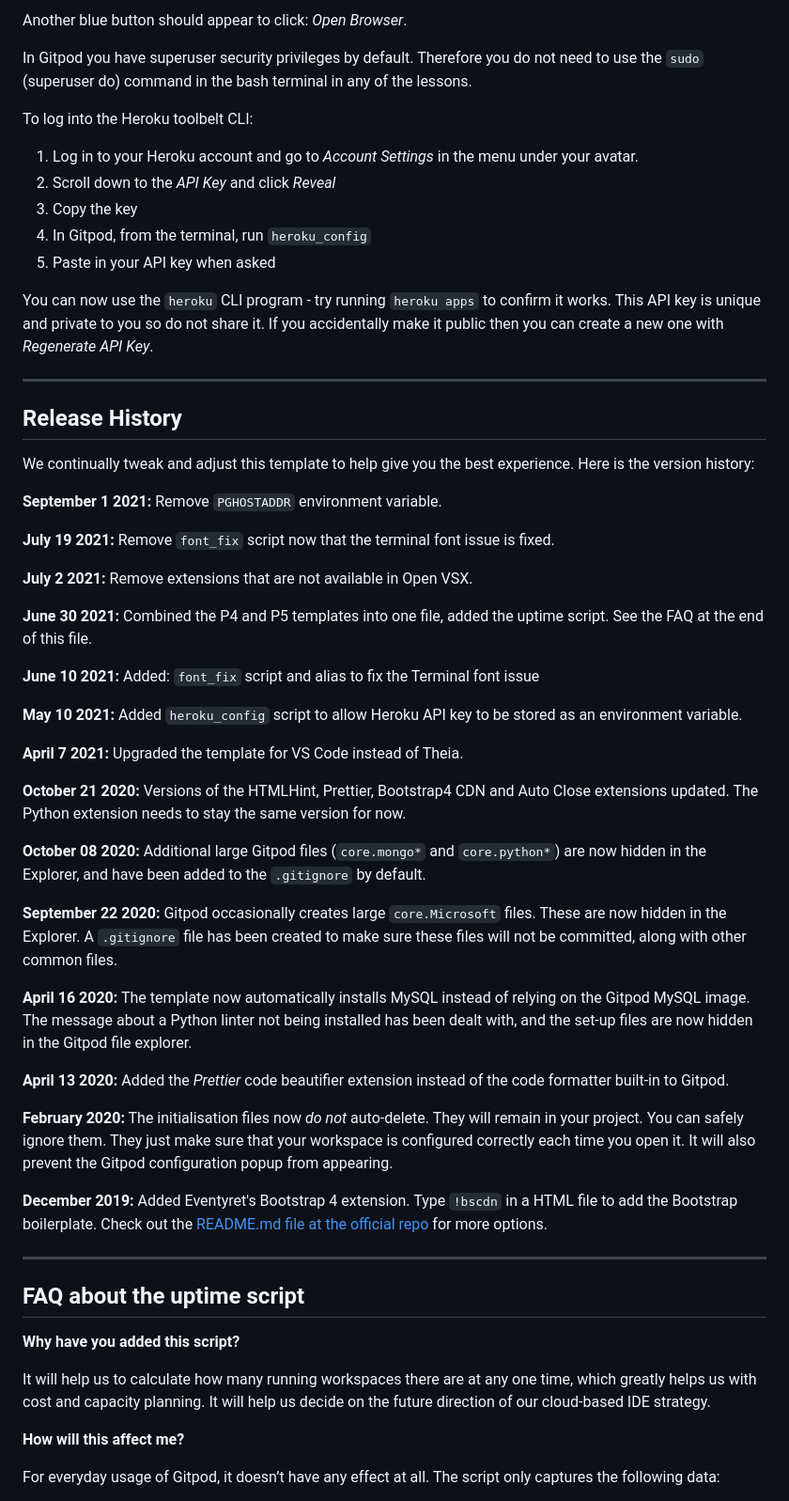
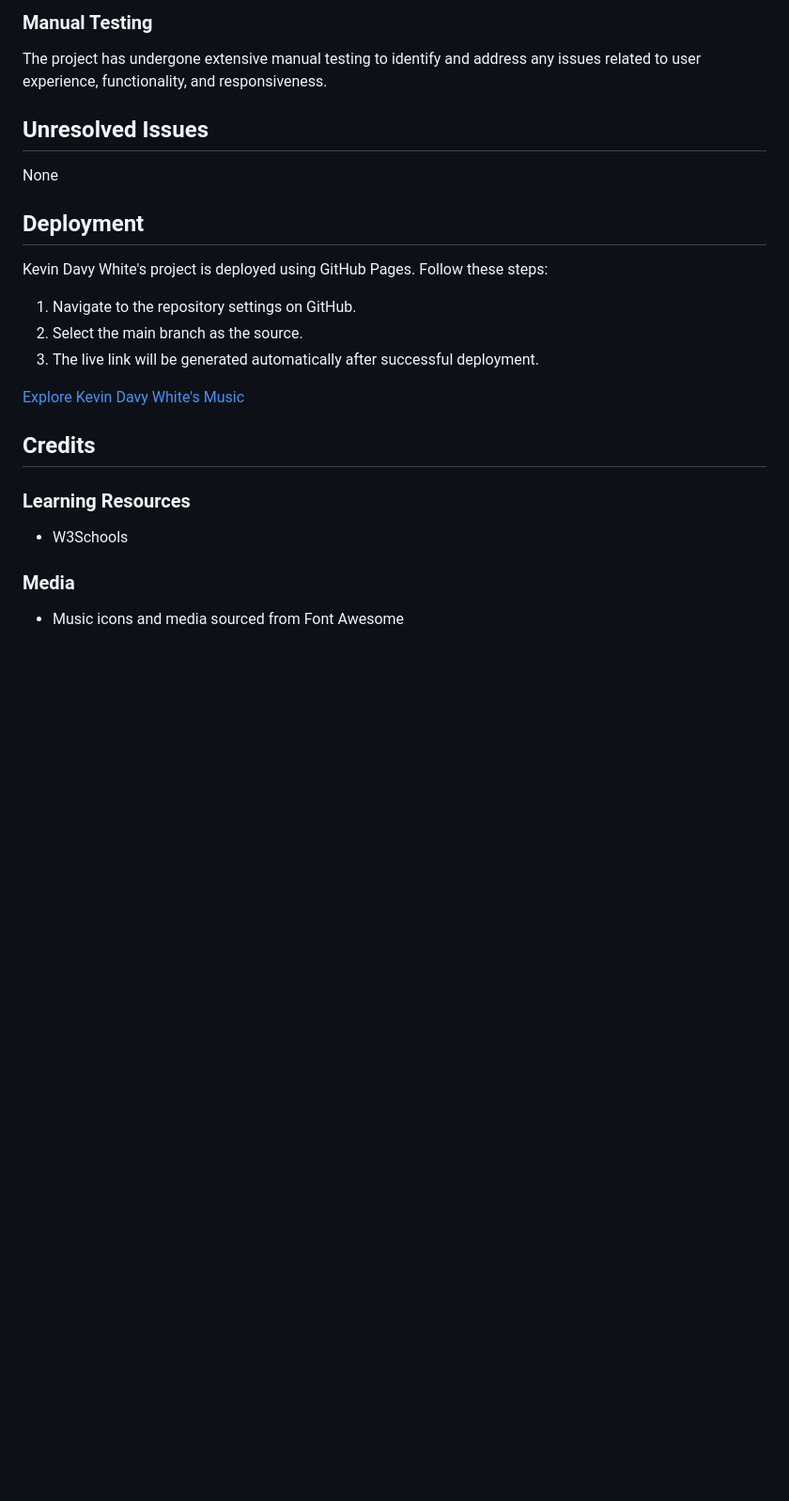
Before and after one commit to KevinDGnanih/official-kdw-page, a Markdown page: README.md, the part around the change printed below. Shown: that part at 94% size. Rendered like a GitHub page; blank space fills up the shorter version.

```diff
--- a/README.md
+++ b/README.md
@@ -22,61 +43,23 @@ A blue button should appear to click: _Make Public_,
 
-Another blue button should appear to click: _Open Browser_.
+### Manual Testing
+The project has undergone extensive manual testing to identify and address any issues related to user experience, functionality, and responsiveness.
 
-In Gitpod you have superuser security privileges by default. Therefore you do not need to use the `sudo` (superuser do) command in the bash terminal in any of the lessons.
+## Unresolved Issues
+None
 
-To log into the Heroku toolbelt CLI:
+## Deployment
+Kevin Davy White's project is deployed using GitHub Pages. Follow these steps:
+1. Navigate to the repository settings on GitHub.
+2. Select the main branch as the source.
+3. The live link will be generated automatically after successful deployment.
 
-1. Log in to your Heroku account and go to *Account Settings* in the menu under your avatar.
-2. Scroll down to the *API Key* and click *Reveal*
-3. Copy the key
-4. In Gitpod, from the terminal, run `heroku_config`
-5. Paste in your API key when asked
+[Explore Kevin Davy White's Music](https://www.kevindavywhite.com/)
 
-You can now use the `heroku` CLI program - try running `heroku apps` to confirm it works. This API key is unique and private to you so do not share it. If you accidentally make it public then you can create a new one with _Regenerate API Key_.
+## Credits
+### Learning Resources
+- W3Schools
 
-------
+### Media
+- Music icons and media sourced from Font Awesome
 
-## Release History
 
-We continually tweak and adjust this template to help give you the best experience. Here is the version history:
-
-**September 1 2021:** Remove `PGHOSTADDR` environment variable.
-
-**July 19 2021:** Remove `font_fix` script now that the terminal font issue is fixed.
-
-**July 2 2021:** Remove extensions that are not available in Open VSX.
-
-**June 30 2021:** Combined the P4 and P5 templates into one file, added the uptime script. See the FAQ at the end of this file.
-
-**June 10 2021:** Added: `font_fix` script and alias to fix the Terminal font issue
-
-**May 10 2021:** Added `heroku_config` script to allow Heroku API key to be stored as an environment variable.
-
-**April 7 2021:** Upgraded the template for VS Code instead of Theia.
-
-**October 21 2020:** Versions of the HTMLHint, Prettier, Bootstrap4 CDN and Auto Close extensions updated. The Python extension needs to stay the same version for now.
-
-**October 08 2020:** Additional large Gitpod files (`core.mongo*` and `core.python*`) are now hidden in the Explorer, and have been added to the `.gitignore` by default.
-
-**September 22 2020:** Gitpod occasionally creates large `core.Microsoft` files. These are now hidden in the Explorer. A `.gitignore` file has been created to make sure these files will not be committed, along with other common files.
-
-**April 16 2020:** The template now automatically installs MySQL instead of relying on the Gitpod MySQL image. The message about a Python linter not being installed has been dealt with, and the set-up files are now hidden in the Gitpod file explorer.
-
-**April 13 2020:** Added the _Prettier_ code beautifier extension instead of the code formatter built-in to Gitpod.
-
-**February 2020:** The initialisation files now _do not_ auto-delete. They will remain in your project. You can safely ignore them. They just make sure that your workspace is configured correctly each time you open it. It will also prevent the Gitpod configuration popup from appearing.
-
-**December 2019:** Added Eventyret's Bootstrap 4 extension. Type `!bscdn` in a HTML file to add the Bootstrap boilerplate. Check out the <a href="https://github.com/Eventyret/vscode-bcdn" target="_blank">README.md file at the official repo</a> for more options.
-
-------
-
-## FAQ about the uptime script
-
-**Why have you added this script?**
-
-It will help us to calculate how many running workspaces there are at any one time, which greatly helps us with cost and capacity planning. It will help us decide on the future direction of our cloud-based IDE strategy.
-
-**How will this affect me?**
-
-For everyday usage of Gitpod, it doesn’t have any effect at all. The script only captures the following data:
-
```
Also changed, not shown: other parts of README.md (+33 -37 lines), assets/amI.png (added).
